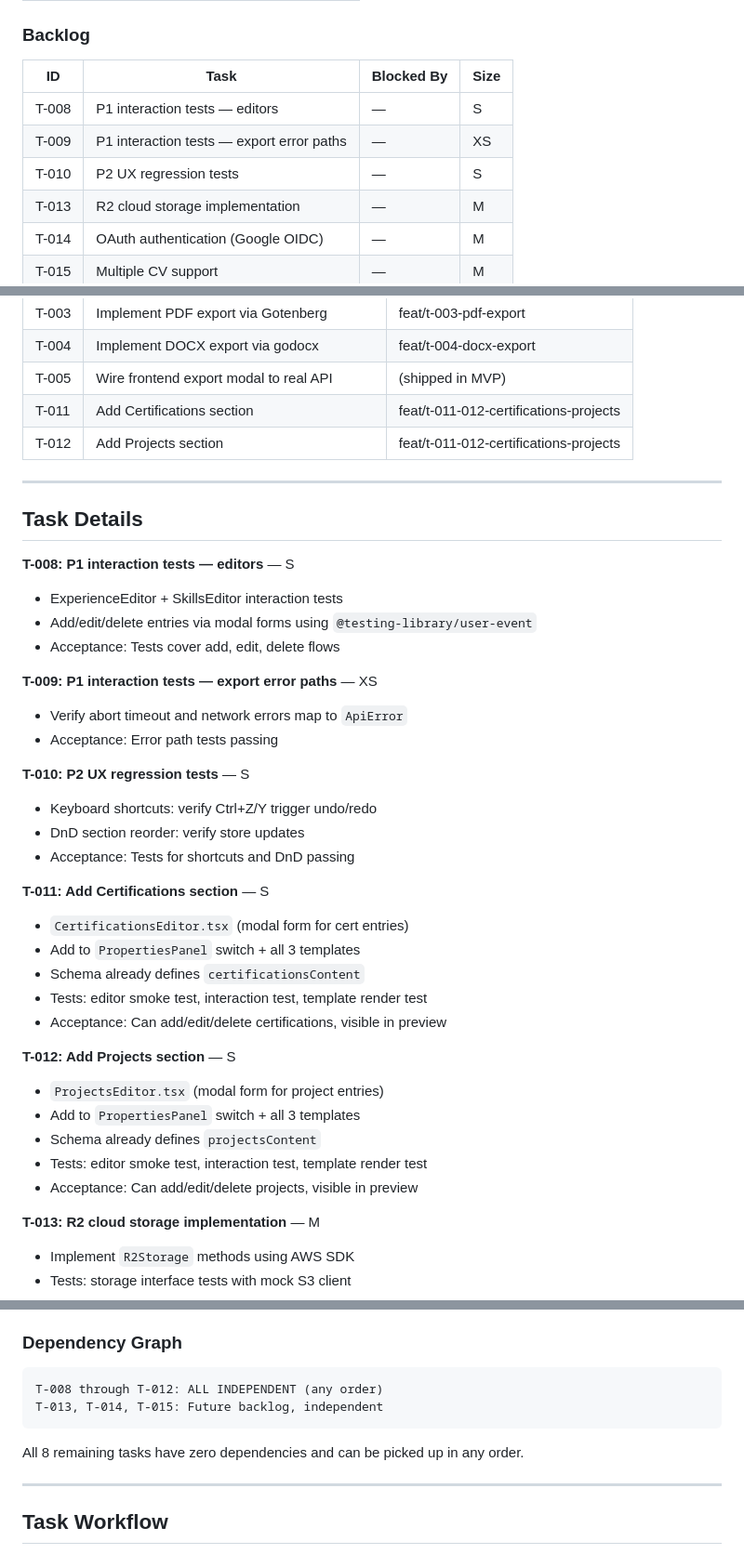
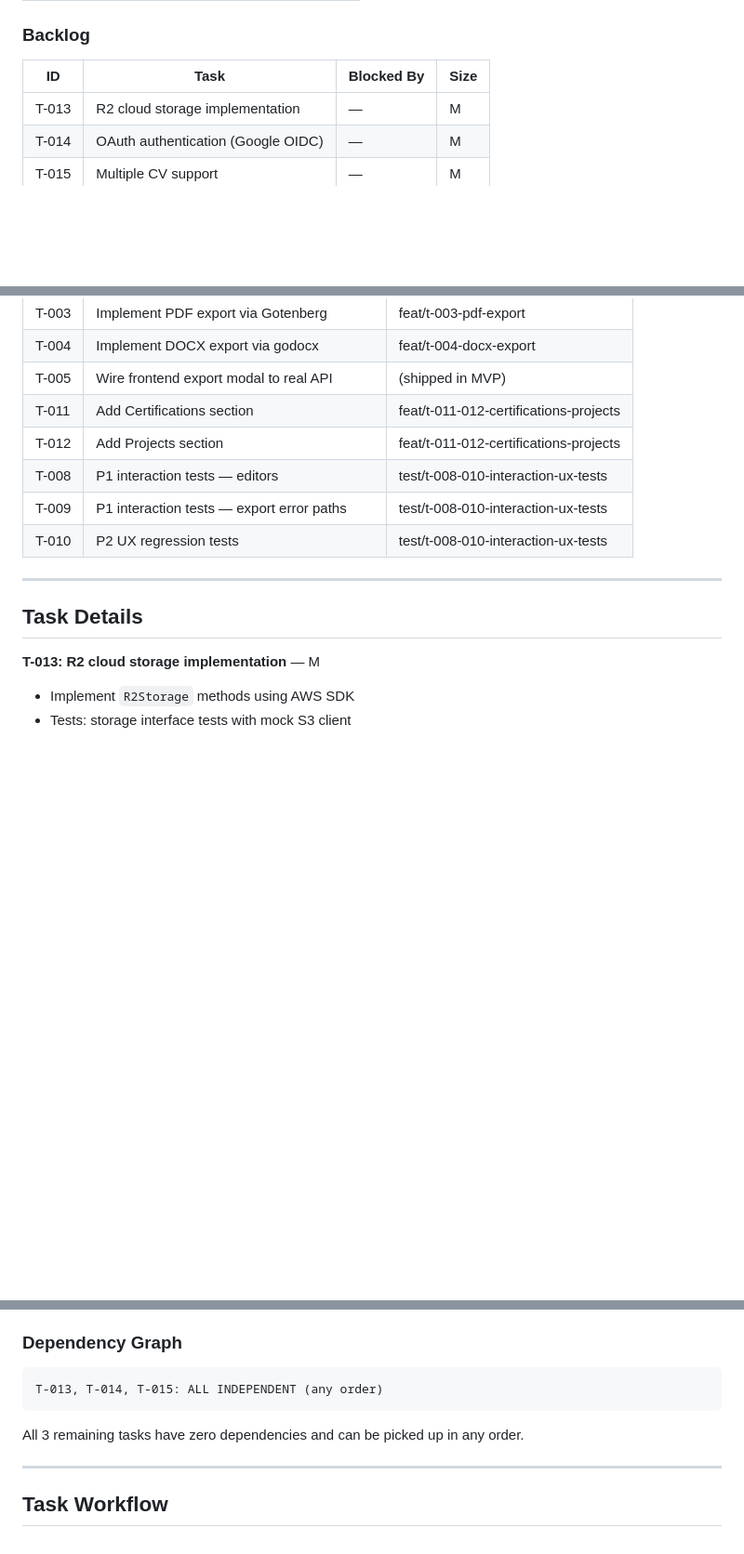
Before and after one commit to Ellebam/hireme, a Markdown page: CONTEXT.md, 3 parts joined by grey strips. Shown at 93% size. Drawn GitHub-style; blank space fills up the shorter version.

Commit message:
[CHORE] Close T-008/T-009/T-010: update task board, remove notes

````diff
--- a/CONTEXT.md
+++ b/CONTEXT.md
@@ -231,9 +231,6 @@ task api:sqlc          # Generate sqlc code
 ### Backlog
 | ID | Task | Blocked By | Size |
 |----|------|------------|------|
-| T-008 | P1 interaction tests — editors | — | S |
-| T-009 | P1 interaction tests — export error paths | — | XS |
-| T-010 | P2 UX regression tests | — | S |
 | T-013 | R2 cloud storage implementation | — | M |
 | T-014 | OAuth authentication (Google OIDC) | — | M |
 | T-015 | Multiple CV support | — | M |
@@ -250,38 +247,13 @@ task api:sqlc          # Generate sqlc code
 | T-005 | Wire frontend export modal to real API | (shipped in MVP) |
 | T-011 | Add Certifications section | feat/t-011-012-certifications-projects |
 | T-012 | Add Projects section | feat/t-011-012-certifications-projects |
+| T-008 | P1 interaction tests — editors | test/t-008-010-interaction-ux-tests |
+| T-009 | P1 interaction tests — export error paths | test/t-008-010-interaction-ux-tests |
+| T-010 | P2 UX regression tests | test/t-008-010-interaction-ux-tests |
 
 ---
 
 ## Task Details
-
-**T-008: P1 interaction tests — editors** — S
-- ExperienceEditor + SkillsEditor interaction tests
-- Add/edit/delete entries via modal forms using `@testing-library/user-event`
-- Acceptance: Tests cover add, edit, delete flows
-
-**T-009: P1 interaction tests — export error paths** — XS
-- Verify abort timeout and network errors map to `ApiError`
-- Acceptance: Error path tests passing
-
-**T-010: P2 UX regression tests** — S
-- Keyboard shortcuts: verify Ctrl+Z/Y trigger undo/redo
-- DnD section reorder: verify store updates
-- Acceptance: Tests for shortcuts and DnD passing
-
-**T-011: Add Certifications section** — S
-- `CertificationsEditor.tsx` (modal form for cert entries)
-- Add to `PropertiesPanel` switch + all 3 templates
-- Schema already defines `certificationsContent`
-- Tests: editor smoke test, interaction test, template render test
-- Acceptance: Can add/edit/delete certifications, visible in preview
-
-**T-012: Add Projects section** — S
-- `ProjectsEditor.tsx` (modal form for project entries)
-- Add to `PropertiesPanel` switch + all 3 templates
-- Schema already defines `projectsContent`
-- Tests: editor smoke test, interaction test, template render test
-- Acceptance: Can add/edit/delete projects, visible in preview
 
 **T-013: R2 cloud storage implementation** — M
 - Implement `R2Storage` methods using AWS SDK
@@ -297,11 +269,10 @@ task api:sqlc          # Generate sqlc code
 
 ### Dependency Graph
 ```
-T-008 through T-012: ALL INDEPENDENT (any order)
-T-013, T-014, T-015: Future backlog, independent
+T-013, T-014, T-015: ALL INDEPENDENT (any order)
 ```
 
-All 8 remaining tasks have zero dependencies and can be picked up in any order.
+All 3 remaining tasks have zero dependencies and can be picked up in any order.
 
 ---
 
````
Also changed, not shown: other parts of CONTEXT.md (+2 -2 lines).
